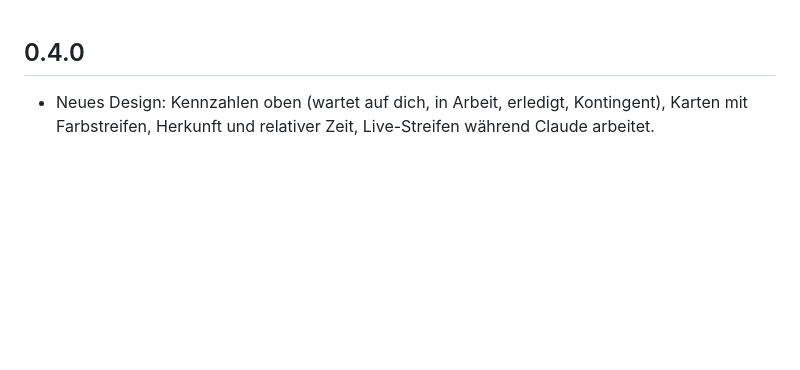
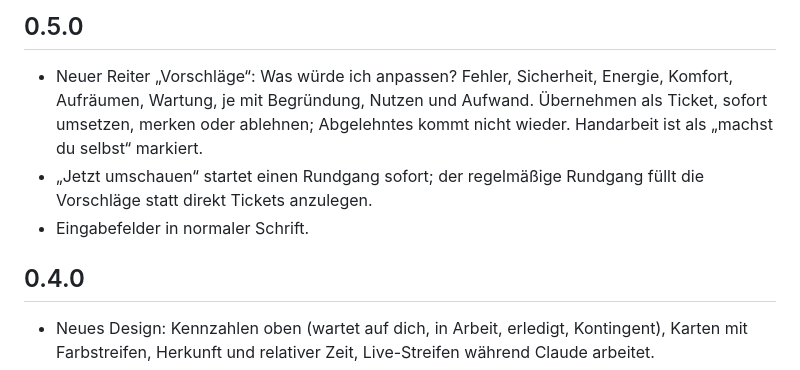
Before and after one commit to andreashergert1984/homeassistant-addons, a Markdown page: hausmeister-ha-addon/CHANGELOG.md, the part around the change. GitHub-like rendering; blank space fills up the shorter version.

```diff
--- a/hausmeister-ha-addon/CHANGELOG.md
+++ b/hausmeister-ha-addon/CHANGELOG.md
@@ -1,3 +1,9 @@
+## 0.5.0
+
+- Neuer Reiter „Vorschläge“: Was würde ich anpassen? Fehler, Sicherheit, Energie, Komfort, Aufräumen, Wartung, je mit Begründung, Nutzen und Aufwand. Übernehmen als Ticket, sofort umsetzen, merken oder ablehnen; Abgelehntes kommt nicht wieder. Handarbeit ist als „machst du selbst“ markiert.
+- „Jetzt umschauen“ startet einen Rundgang sofort; der regelmäßige Rundgang füllt die Vorschläge statt direkt Tickets anzulegen.
+- Eingabefelder in normaler Schrift.
+
 ## 0.4.0
 
 - Neues Design: Kennzahlen oben (wartet auf dich, in Arbeit, erledigt, Kontingent), Karten mit Farbstreifen, Herkunft und relativer Zeit, Live-Streifen während Claude arbeitet.
```
Also changed, not shown: hausmeister-ha-addon/DOCS.md (+10 -6 lines), hausmeister-ha-addon/README.md (+12 -1 lines), hausmeister-ha-addon/images/vorschlaege.png (added), 11 other files.
